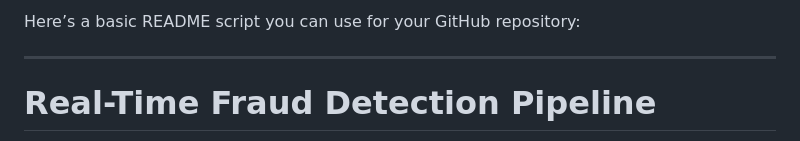
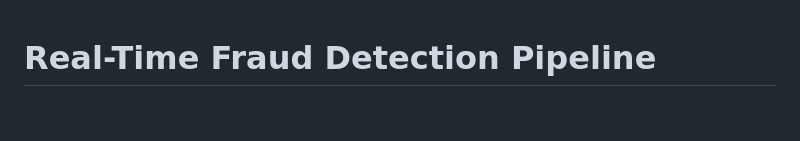
Before and after one commit to Harshita-1964/XNL-21BCE9230-DE-3, a Markdown page: README.md, the part around the change. GitHub-like rendering; blank space fills up the shorter version.

```diff
--- a/README.md
+++ b/README.md
@@ -1,6 +1,4 @@
-Here’s a basic README script you can use for your GitHub repository:
 
----
 
 # Real-Time Fraud Detection Pipeline
 
```
